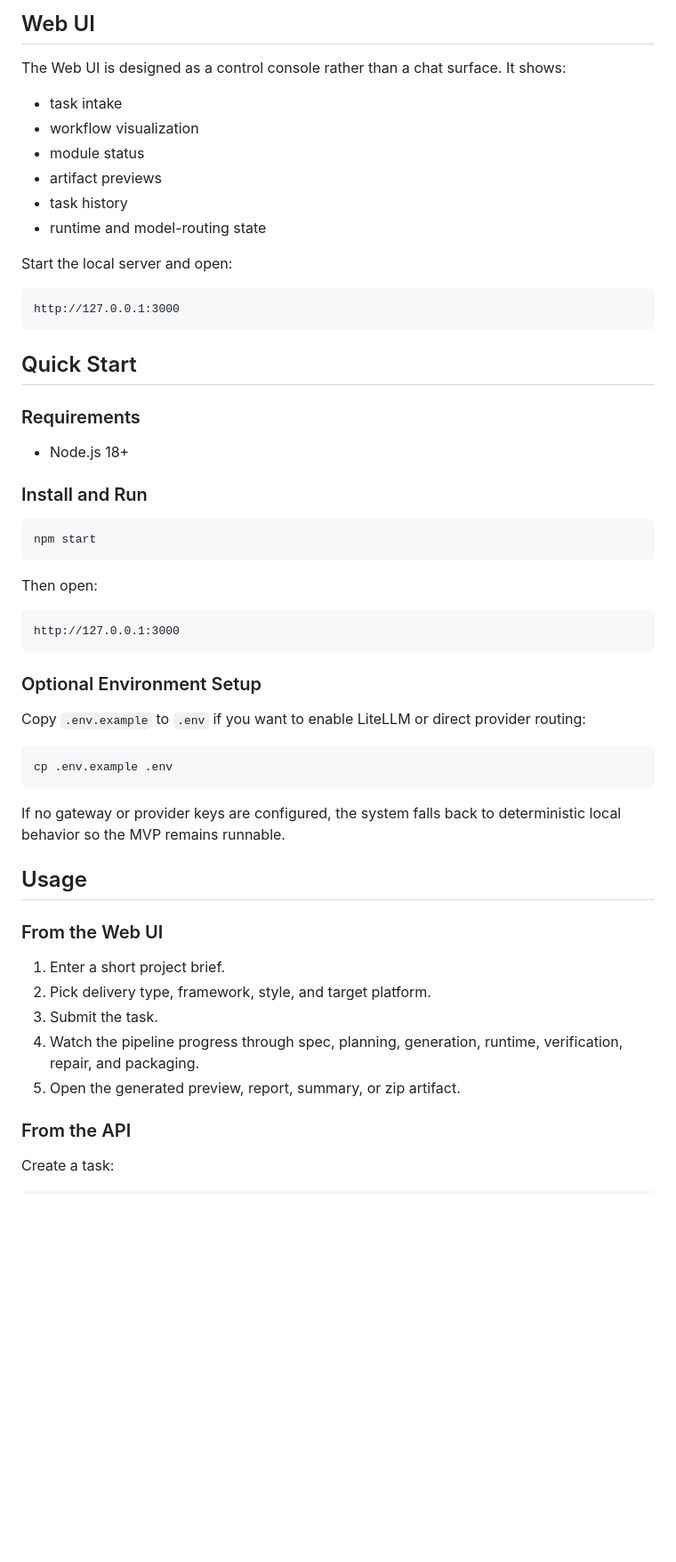
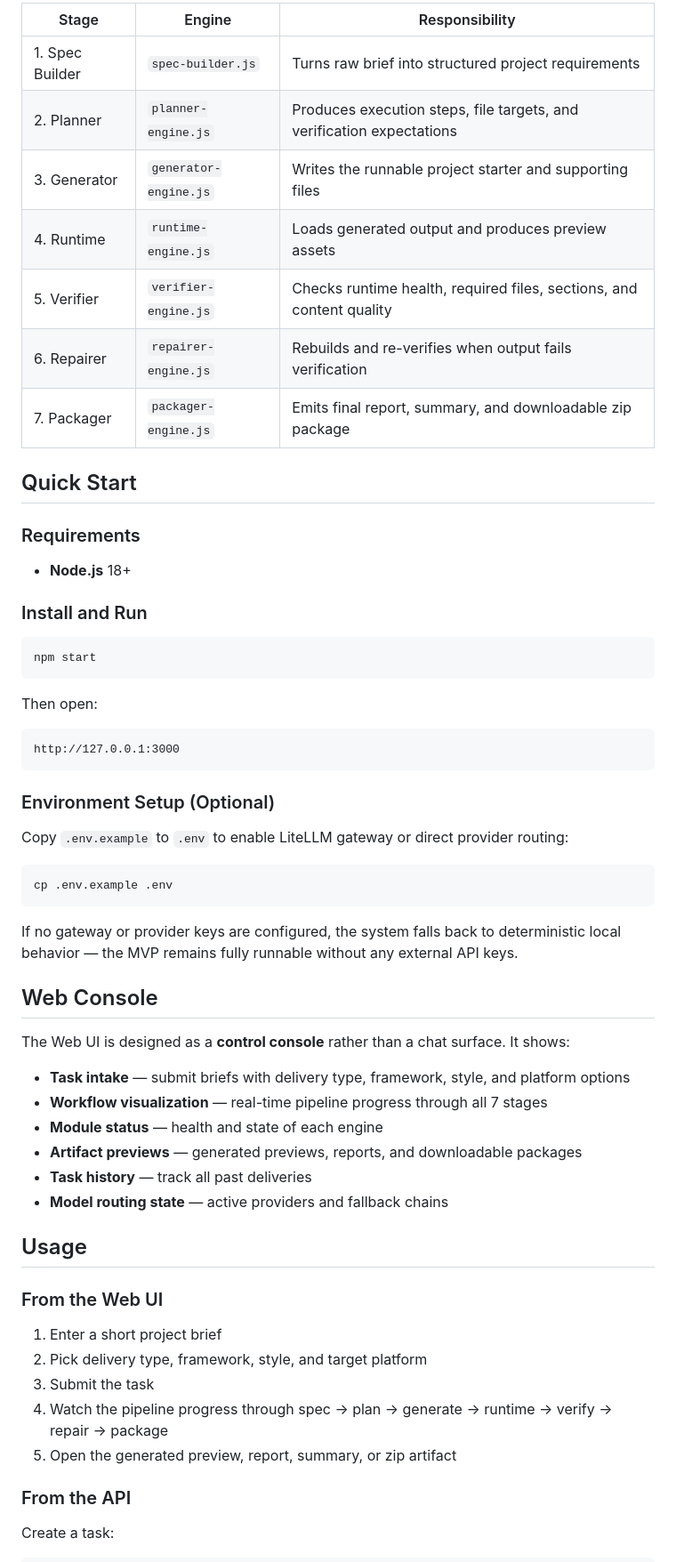
Before and after one commit to lijinrui182/swarm-organization, a Markdown page: README.md, the part around one of its changes. Shown at 89% size. Drawn GitHub-style; blank space fills up the shorter version.

````diff
--- a/README.md
+++ b/README.md
@@ -54,26 +75,18 @@ The system is organized as explicit delivery stages:
-## Web UI
-
-The Web UI is designed as a control console rather than a chat surface.
-It shows:
-
-- task intake
-- workflow visualization
-- module status
-- artifact previews
-- task history
-- runtime and model-routing state
-
-Start the local server and open:
-
-```text
-http://127.0.0.1:3000
-```
+| Stage | Engine | Responsibility |
+|-------|--------|----------------|
+| 1. Spec Builder | `spec-builder.js` | Turns raw brief into structured project requirements |
+| 2. Planner | `planner-engine.js` | Produces execution steps, file targets, and verification expectations |
+| 3. Generator | `generator-engine.js` | Writes the runnable project starter and supporting files |
+| 4. Runtime | `runtime-engine.js` | Loads generated output and produces preview assets |
+| 5. Verifier | `verifier-engine.js` | Checks runtime health, required files, sections, and content quality |
+| 6. Repairer | `repairer-engine.js` | Rebuilds and re-verifies when output fails verification |
+| 7. Packager | `packager-engine.js` | Emits final report, summary, and downloadable zip package |
 
 ## Quick Start
 
 ### Requirements
 
-- Node.js 18+
+- **Node.js** 18+
 
 ### Install and Run
 
@@ -83,29 +96,40 @@ npm start
 
 Then open:
 
-```text
+```
 http://127.0.0.1:3000
 ```
 
-### Optional Environment Setup
+### Environment Setup (Optional)
 
-Copy `.env.example` to `.env` if you want to enable LiteLLM or direct provider routing:
+Copy `.env.example` to `.env` to enable LiteLLM gateway or direct provider routing:
 
 ```bash
 cp .env.example .env
 ```
 
-If no gateway or provider keys are configured, the system falls back to deterministic local behavior so the MVP remains runnable.
+If no gateway or provider keys are configured, the system falls back to deterministic local behavior — the MVP remains fully runnable without any external API keys.
+
+## Web Console
+
+The Web UI is designed as a **control console** rather than a chat surface. It shows:
+
+- **Task intake** — submit briefs with delivery type, framework, style, and platform options
+- **Workflow visualization** — real-time pipeline progress through all 7 stages
+- **Module status** — health and state of each engine
+- **Artifact previews** — generated previews, reports, and downloadable packages
+- **Task history** — track all past deliveries
+- **Model routing state** — active providers and fallback chains
 
 ## Usage
 
 ### From the Web UI
 
-1. Enter a short project brief.
-2. Pick delivery type, framework, style, and target platform.
-3. Submit the task.
-4. Watch the pipeline progress through spec, planning, generation, runtime, verification, repair, and packaging.
-5. Open the generated preview, report, summary, or zip artifact.
+1. Enter a short project brief
+2. Pick delivery type, framework, style, and target platform
+3. Submit the task
+4. Watch the pipeline progress through spec → plan → generate → runtime → verify → repair → package
+5. Open the generated preview, report, summary, or zip artifact
 
 ### From the API
 
````
Also changed, not shown: other parts of README.md (+128 -93 lines).
